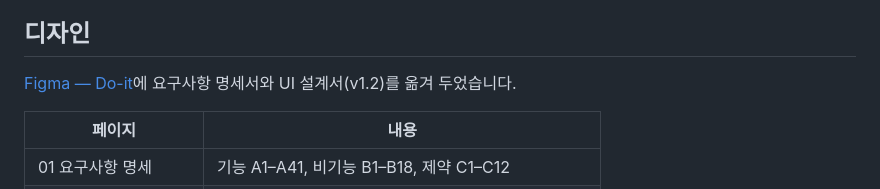
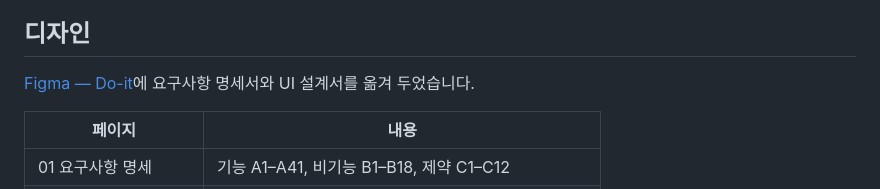
Before and after one commit to endl24/Do-it, a Markdown page: README.md, the part around the change. Drawn GitHub-style.

Commit message:
docs: README 디자인 소개에서 설계서 버전 표기 제거 (#42)
## 관련 이슈
- 없음 (문서 수정)

## 작업 내용
- 「디자인」 섹션의 "요구사항 명세서와 UI 설계서(v1.2)"에서 버전 표기 `(v1.2)`를 뺐습니다.
- 피그마의 요구사항 명세가 v1.3으로 올라가(A39 계정 연동 우선순위 하→상, A22 선행 조건) README 표기와
어긋났습니다.
- 버전은 피그마 「01 요구사항 명세」의 변경 이력 표에서 관리하고, README는 명세가 바뀔 때마다 고치지 않아도 되게
했습니다.

## 스크린샷 (UI 변경 시)
없음 (README만 수정)

## 체크리스트
- [ ] `dart format .` 실행 — 코드 변경 없음
- [ ] `flutter analyze` 통과 — 코드 변경 없음
- [ ] `flutter test` 통과 — 코드 변경 없음
- [ ] (공용 파일 수정 시) 리뷰어 지정 — 공용 파일 수정 없음

🤖 Generated with [Claude Code](https://claude.com/claude-code)

Co-authored-by: Claude Opus 5.5 <noreply@anthropic.com>

```diff
--- a/README.md
+++ b/README.md
@@ -14,7 +14,7 @@
 > - 여러 화면에서 쓰는 위젯(`lib/widgets/`)은 강두이가 관리합니다. 추가하거나 수정할 때는 강두이와 먼저 상의해 주세요.
 
 ## 디자인
-[Figma — Do-it](https://www.figma.com/design/W8vL6iAoammK9XX3iNv7N2/Do-it)에 요구사항 명세서와 UI 설계서(v1.2)를 옮겨 두었습니다.
+[Figma — Do-it](https://www.figma.com/design/W8vL6iAoammK9XX3iNv7N2/Do-it)에 요구사항 명세서와 UI 설계서를 옮겨 두었습니다.
 
 | 페이지 | 내용 |
 | --- | --- |
```
